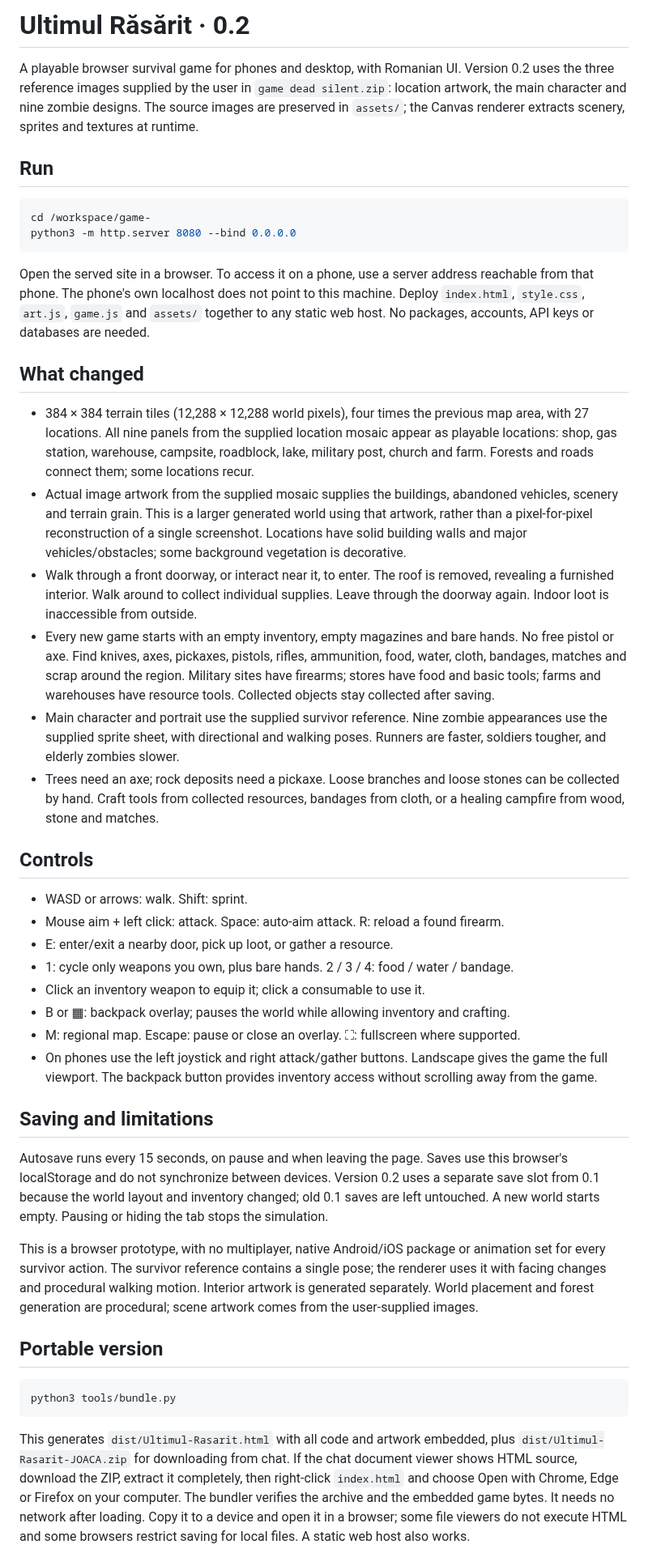
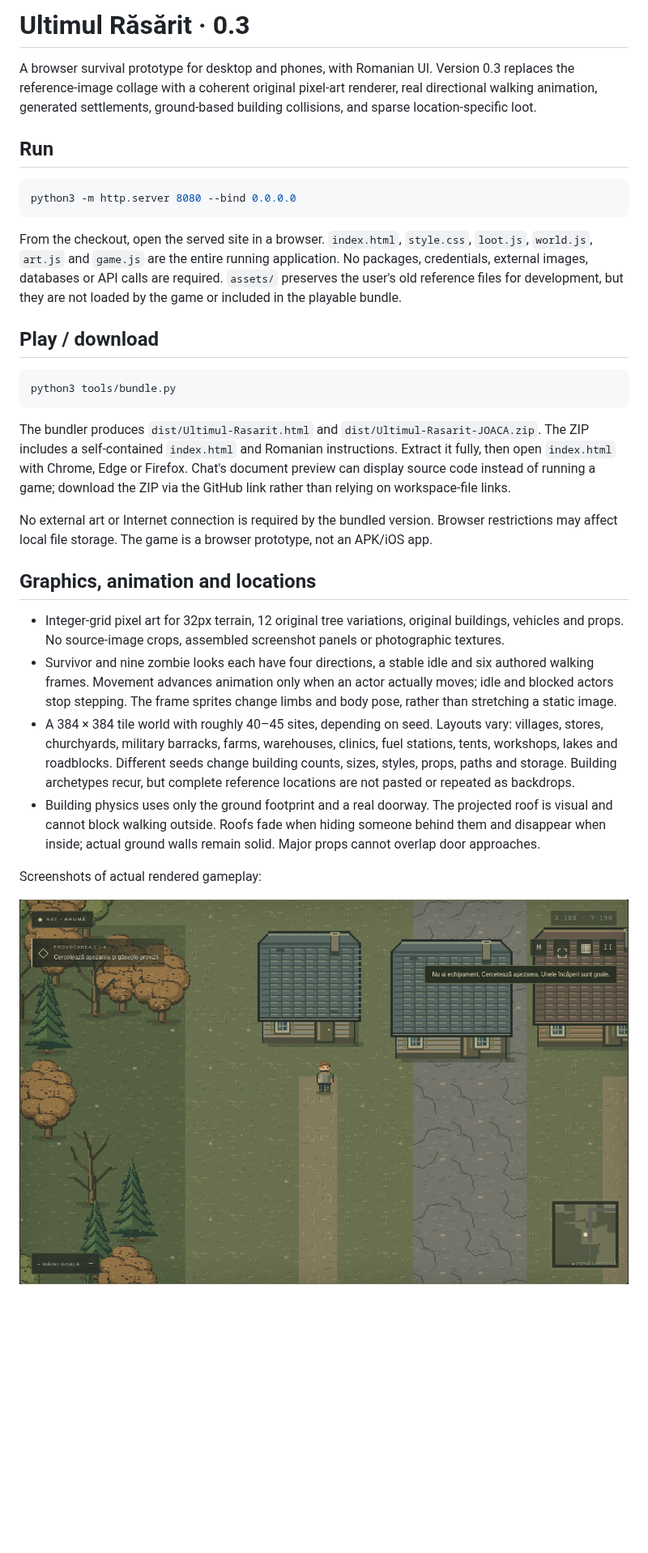
Before and after one commit to exylodevelopment-wq/game-, a Markdown page: README.md, the part around one of its changes. Shown at 81% size. GitHub-like rendering; pictures changed too: docs/preview-v0.3.png (added); blank space fills up the shorter version.

Commit message:
Rebuild pixel art, walking animation, building geometry and sparse manual loot

````diff
--- a/README.md
+++ b/README.md
@@ -1,46 +1,33 @@
-# Ultimul Răsărit · 0.2
+# Ultimul Răsărit · 0.3
 
-A playable browser survival game for phones and desktop, with Romanian UI. Version 0.2 uses the three reference images supplied by the user in `game dead silent.zip`: location artwork, the main character and nine zombie designs. The source images are preserved in `assets/`; the Canvas renderer extracts scenery, sprites and textures at runtime.
+A browser survival prototype for desktop and phones, with Romanian UI. Version 0.3 replaces the reference-image collage with a coherent original pixel-art renderer, real directional walking animation, generated settlements, ground-based building collisions, and sparse location-specific loot.
 
 ## Run
 
 ```sh
-cd /workspace/game-
 python3 -m http.server 8080 --bind 0.0.0.0
 ```
 
-Open the served site in a browser. To access it on a phone, use a server address reachable from that phone. The phone's own localhost does not point to this machine. Deploy `index.html`, `style.css`, `art.js`, `game.js` and `assets/` together to any static web host. No packages, accounts, API keys or databases are needed.
+From the checkout, open the served site in a browser. `index.html`, `style.css`, `loot.js`, `world.js`, `art.js` and `game.js` are the entire running application. No packages, credentials, external images, databases or API calls are required. `assets/` preserves the user's old reference files for development, but they are not loaded by the game or included in the playable bundle.
 
-## What changed
-
-- 384 × 384 terrain tiles (12,288 × 12,288 world pixels), four times the previous map area, with 27 locations. All nine panels from the supplied location mosaic appear as playable locations: shop, gas station, warehouse, campsite, roadblock, lake, military post, church and farm. Forests and roads connect them; some locations recur.
-- Actual image artwork from the supplied mosaic supplies the buildings, abandoned vehicles, scenery and terrain grain. This is a larger generated world using that artwork, rather than a pixel-for-pixel reconstruction of a single screenshot. Locations have solid building walls and major vehicles/obstacles; some background vegetation is decorative.
-- Walk through a front doorway, or interact near it, to enter. The roof is removed, revealing a furnished interior. Walk around to collect individual supplies. Leave through the doorway again. Indoor loot is inaccessible from outside.
-- Every new game starts with an empty inventory, empty magazines and bare hands. No free pistol or axe. Find knives, axes, pickaxes, pistols, rifles, ammunition, food, water, cloth, bandages, matches and scrap around the region. Military sites have firearms; stores have food and basic tools; farms and warehouses have resource tools. Collected objects stay collected after saving.
-- Main character and portrait use the supplied survivor reference. Nine zombie appearances use the supplied sprite sheet, with directional and walking poses. Runners are faster, soldiers tougher, and elderly zombies slower.
-- Trees need an axe; rock deposits need a pickaxe. Loose branches and loose stones can be collected by hand. Craft tools from collected resources, bandages from cloth, or a healing campfire from wood, stone and matches.
-
-## Controls
-
-- WASD or arrows: walk. Shift: sprint.
-- Mouse aim + left click: attack. Space: auto-aim attack. R: reload a found firearm.
-- E: enter/exit a nearby door, pick up loot, or gather a resource.
-- 1: cycle only weapons you own, plus bare hands. 2 / 3 / 4: food / water / bandage.
-- Click an inventory weapon to equip it; click a consumable to use it.
-- B or ▦: backpack overlay; pauses the world while allowing inventory and crafting.
-- M: regional map. Escape: pause or close an overlay. ⛶: fullscreen where supported.
-- On phones use the left joystick and right attack/gather buttons. Landscape gives the game the full viewport. The backpack button provides inventory access without scrolling away from the game.
-
-## Saving and limitations
-
-Autosave runs every 15 seconds, on pause and when leaving the page. Saves use this browser's localStorage and do not synchronize between devices. Version 0.2 uses a separate save slot from 0.1 because the world layout and inventory changed; old 0.1 saves are left untouched. A new world starts empty. Pausing or hiding the tab stops the simulation.
-
-This is a browser prototype, with no multiplayer, native Android/iOS package or animation set for every survivor action. The survivor reference contains a single pose; the renderer uses it with facing changes and procedural walking motion. Interior artwork is generated separately. World placement and forest generation are procedural; scene artwork comes from the user-supplied images.
-
-## Portable version
+## Play / download
 
 ```sh
 python3 tools/bundle.py
 ```
 
-This generates `dist/Ultimul-Rasarit.html` with all code and artwork embedded, plus `dist/Ultimul-Rasarit-JOACA.zip` for downloading from chat. If the chat document viewer shows HTML source, download the ZIP, extract it completely, then right-click `index.html` and choose Open with Chrome, Edge or Firefox on your computer. The bundler verifies the archive and the embedded game bytes. It needs no network after loading. Copy it to a device and open it in a browser; some file viewers do not execute HTML and some browsers restrict saving for local files. A static web host also works.
+The bundler produces `dist/Ultimul-Rasarit.html` and `dist/Ultimul-Rasarit-JOACA.zip`. The ZIP includes a self-contained `index.html` and Romanian instructions. Extract it fully, then open `index.html` with Chrome, Edge or Firefox. Chat's document preview can display source code instead of running a game; download the ZIP via the GitHub link rather than relying on workspace-file links.
+
+No external art or Internet connection is required by the bundled version. Browser restrictions may affect local file storage. The game is a browser prototype, not an APK/iOS app.
+
+## Graphics, animation and locations
+
+- Integer-grid pixel art for 32px terrain, 12 original tree variations, original buildings, vehicles and props. No source-image crops, assembled screenshot panels or photographic textures.
+- Survivor and nine zombie looks each have four directions, a stable idle and six authored walking frames. Movement advances animation only when an actor actually moves; idle and blocked actors stop stepping. The frame sprites change limbs and body pose, rather than stretching a static image.
+- A 384 × 384 tile world with roughly 40–45 sites, depending on seed. Layouts vary: villages, stores, churchyards, military barracks, farms, warehouses, clinics, fuel stations, tents, workshops, lakes and roadblocks. Different seeds change building counts, sizes, styles, props, paths and storage. Building archetypes recur, but complete reference locations are not pasted or repeated as backdrops.
+- Building physics uses only the ground footprint and a real doorway. The projected roof is visual and cannot block walking outside. Roofs fade when hiding someone behind them and disappear when inside; actual ground walls remain solid. Major props cannot overlap door approaches.
+
+Screenshots of actual rendered gameplay:
+
+![Pixel-art village](docs/preview-v0.3.png)
+
````
Also changed, not shown: other parts of README.md (+41 -2 lines), docs/military-v0.3.png (added), 12 other files.
